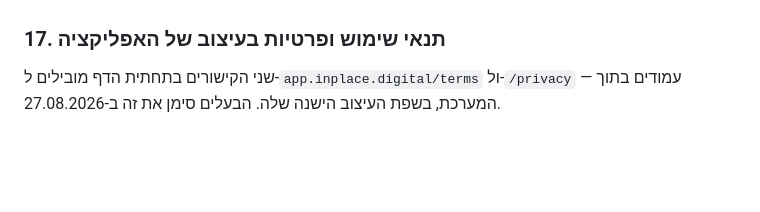
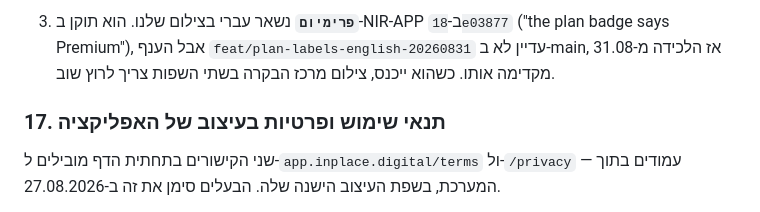
Before and after one commit to MSA-I/NIR-APP-LANDING-PAGE, a Markdown page: DEBT.md, the part around one of its changes. Rendered like a GitHub page; blank space fills up the shorter version.

```diff
--- a/DEBT.md
+++ b/DEBT.md
@@ -316,3 +328,7 @@
+3. **`פרימיום`** נשאר עברי בצילום שלנו. הוא תוקן ב‑NIR-APP ב‑`18e03877`
+   ("the plan badge says Premium"), אבל הענף `feat/plan-labels-english-20260831` עדיין
+   לא ב‑main, אז הלכידה מ‑31.08 מקדימה אותו. כשהוא ייכנס, צילום מרכז הבקרה בשתי
+   השפות צריך לרוץ שוב.
 
 ### 17. תנאי שימוש ופרטיות בעיצוב של האפליקציה
 
```
Also changed, not shown: other parts of DEBT.md (+17 -5 lines), GATES.md (+16 -4 lines).
